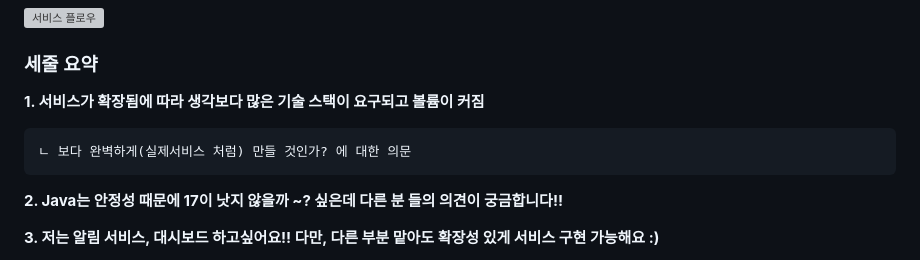
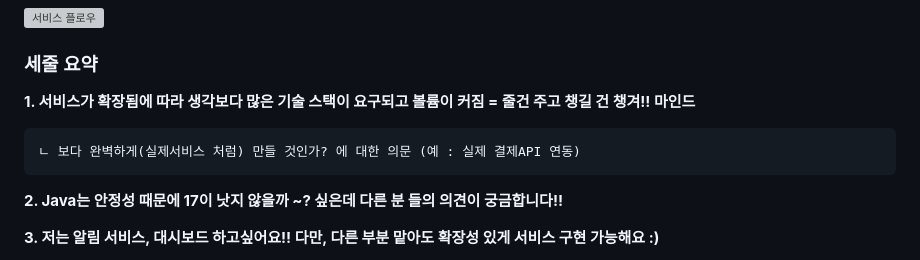
Before and after one commit to Sangwoo950/moowoo-blog, a Markdown page: content/side_project/S_project.md, the part around the change. Drawn GitHub-style; grey boxes are pictures that could not be loaded.

Commit message:
feat. 세줄 요약 의견 추가

```diff
--- a/content/side_project/S_project.md
+++ b/content/side_project/S_project.md
@@ -286,9 +286,9 @@ MSA를 사용하니까 비슷한 구조방식의 '**폴리 레포**'를 써야
 
 ### 세줄 요약
 
-**1. 서비스가 확장됨에 따라 생각보다 많은 기술 스택이 요구되고 볼륨이 커짐**
+**1. 서비스가 확장됨에 따라 생각보다 많은 기술 스택이 요구되고 볼륨이 커짐 = 줄건 주고 챙길 건 챙겨!! 마인드**
 
-    ㄴ 보다 완벽하게(실제서비스 처럼) 만들 것인가? 에 대한 의문
+    ㄴ 보다 완벽하게(실제서비스 처럼) 만들 것인가? 에 대한 의문 (예 : 실제 결제API 연동)
 
 **2. Java는 안정성 때문에 17이 낫지 않을까 ~? 싶은데 다른 분 들의 의견이 궁금합니다!!**
 
```
